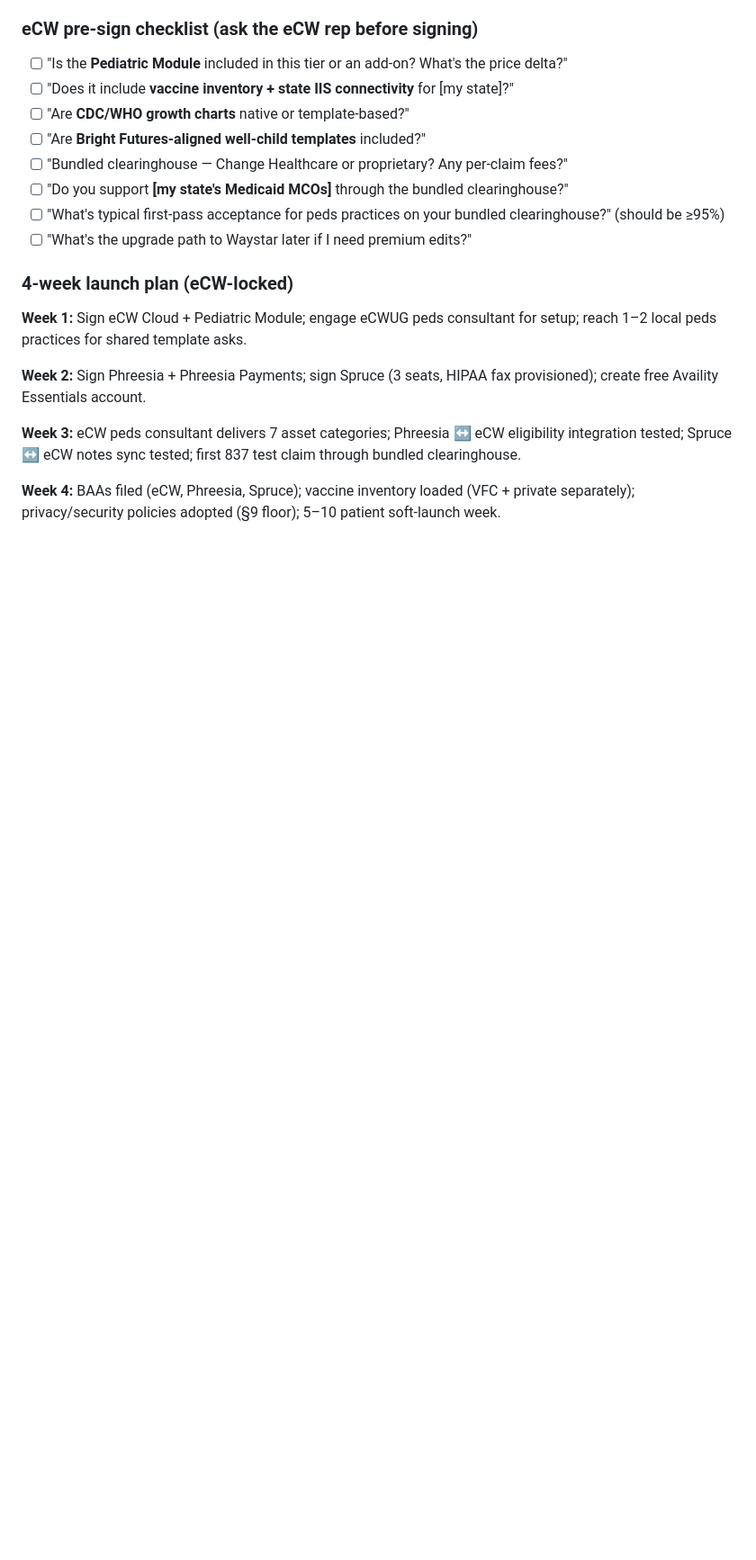
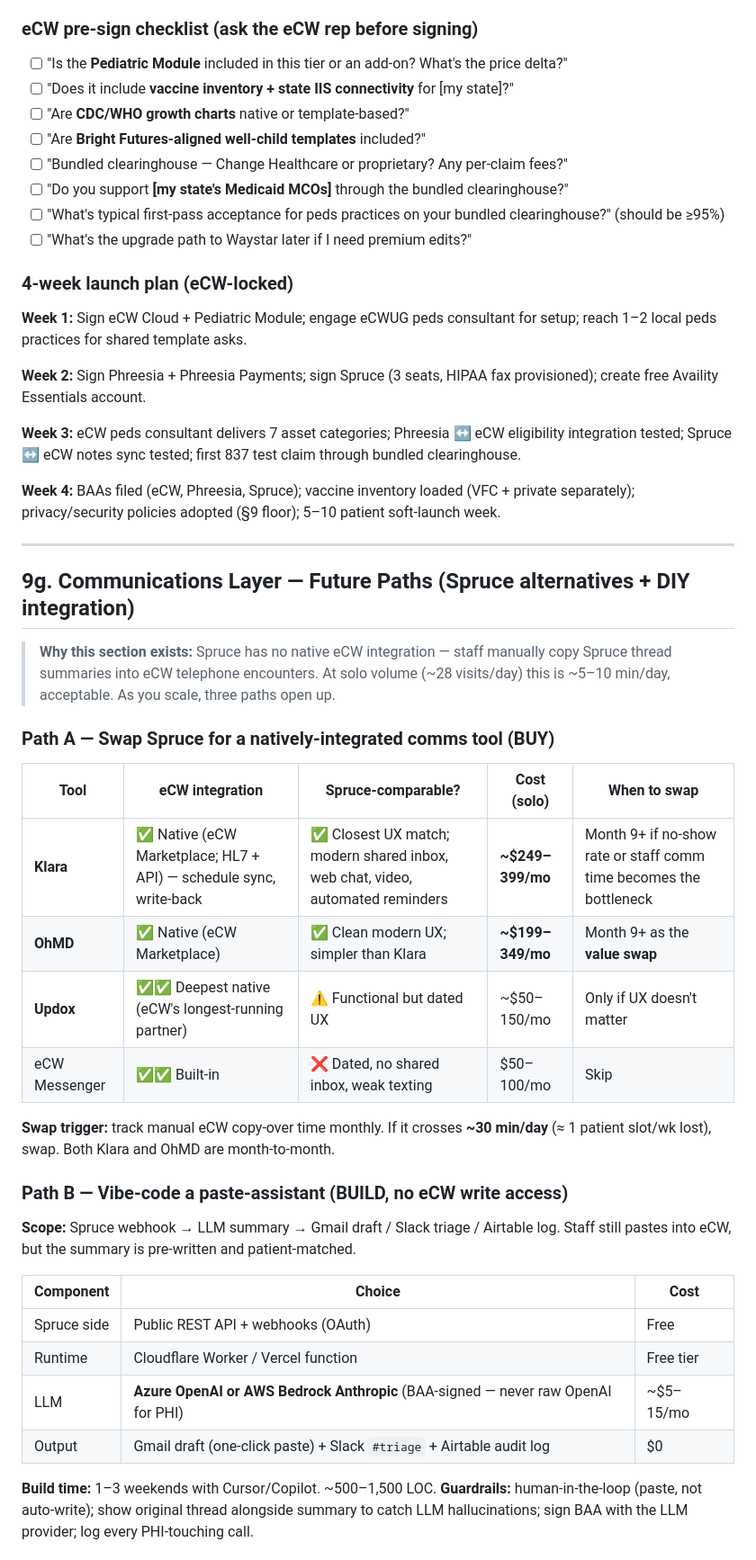
Before and after one commit to anishtallapureddy/anish-projects, a Markdown page: pm-portfolio/pediatrics-practice-stack/README.md, the part around one of its changes. Shown at 90% size. GitHub-like rendering; blank space fills up the shorter version.

```diff
--- a/pm-portfolio/pediatrics-practice-stack/README.md
+++ b/pm-portfolio/pediatrics-practice-stack/README.md
@@ -2247,3 +2247,35 @@ Vaccine record export (school/camp/sports), referral letter macro, school excuse
 
 **Week 4:** BAAs filed (eCW, Phreesia, Spruce); vaccine inventory loaded (VFC + private separately); privacy/security policies adopted (§9 floor); 5–10 patient soft-launch week.
 
+
+---
+
+## 9g. Communications Layer — Future Paths (Spruce alternatives + DIY integration)
+
+> **Why this section exists:** Spruce has no native eCW integration — staff manually copy Spruce thread summaries into eCW telephone encounters. At solo volume (~28 visits/day) this is ~5–10 min/day, acceptable. As you scale, three paths open up.
+
+### Path A — Swap Spruce for a natively-integrated comms tool (BUY)
+
+| Tool | eCW integration | Spruce-comparable? | Cost (solo) | When to swap |
+|---|---|---|---|---|
+| **Klara** | ✅ Native (eCW Marketplace; HL7 + API) — schedule sync, write-back | ✅ Closest UX match; modern shared inbox, web chat, video, automated reminders | **~$249–399/mo** | Month 9+ if no-show rate or staff comm time becomes the bottleneck |
+| **OhMD** | ✅ Native (eCW Marketplace) | ✅ Clean modern UX; simpler than Klara | **~$199–349/mo** | Month 9+ as the **value swap** |
+| **Updox** | ✅✅ Deepest native (eCW's longest-running partner) | ⚠️ Functional but dated UX | ~$50–150/mo | Only if UX doesn't matter |
+| eCW Messenger | ✅✅ Built-in | ❌ Dated, no shared inbox, weak texting | $50–100/mo | Skip |
+
+**Swap trigger:** track manual eCW copy-over time monthly. If it crosses **~30 min/day** (≈ 1 patient slot/wk lost), swap. Both Klara and OhMD are month-to-month.
+
+### Path B — Vibe-code a paste-assistant (BUILD, no eCW write access)
+
+**Scope:** Spruce webhook → LLM summary → Gmail draft / Slack triage / Airtable log. Staff still pastes into eCW, but the summary is pre-written and patient-matched.
+
+| Component | Choice | Cost |
+|---|---|---|
+| Spruce side | Public REST API + webhooks (OAuth) | Free |
+| Runtime | Cloudflare Worker / Vercel function | Free tier |
+| LLM | **Azure OpenAI or AWS Bedrock Anthropic** (BAA-signed — never raw OpenAI for PHI) | ~$5–15/mo |
+| Output | Gmail draft (one-click paste) + Slack `#triage` + Airtable audit log | $0 |
+
+**Build time:** 1–3 weekends with Cursor/Copilot. ~500–1,500 LOC.
+**Guardrails:** human-in-the-loop (paste, not auto-write); show original thread alongside summary to catch LLM hallucinations; sign BAA with the LLM provider; log every PHI-touching call.
+
```
Also changed, not shown: other parts of pm-portfolio/pediatrics-practice-stack/README.md (+23 -0 lines).
